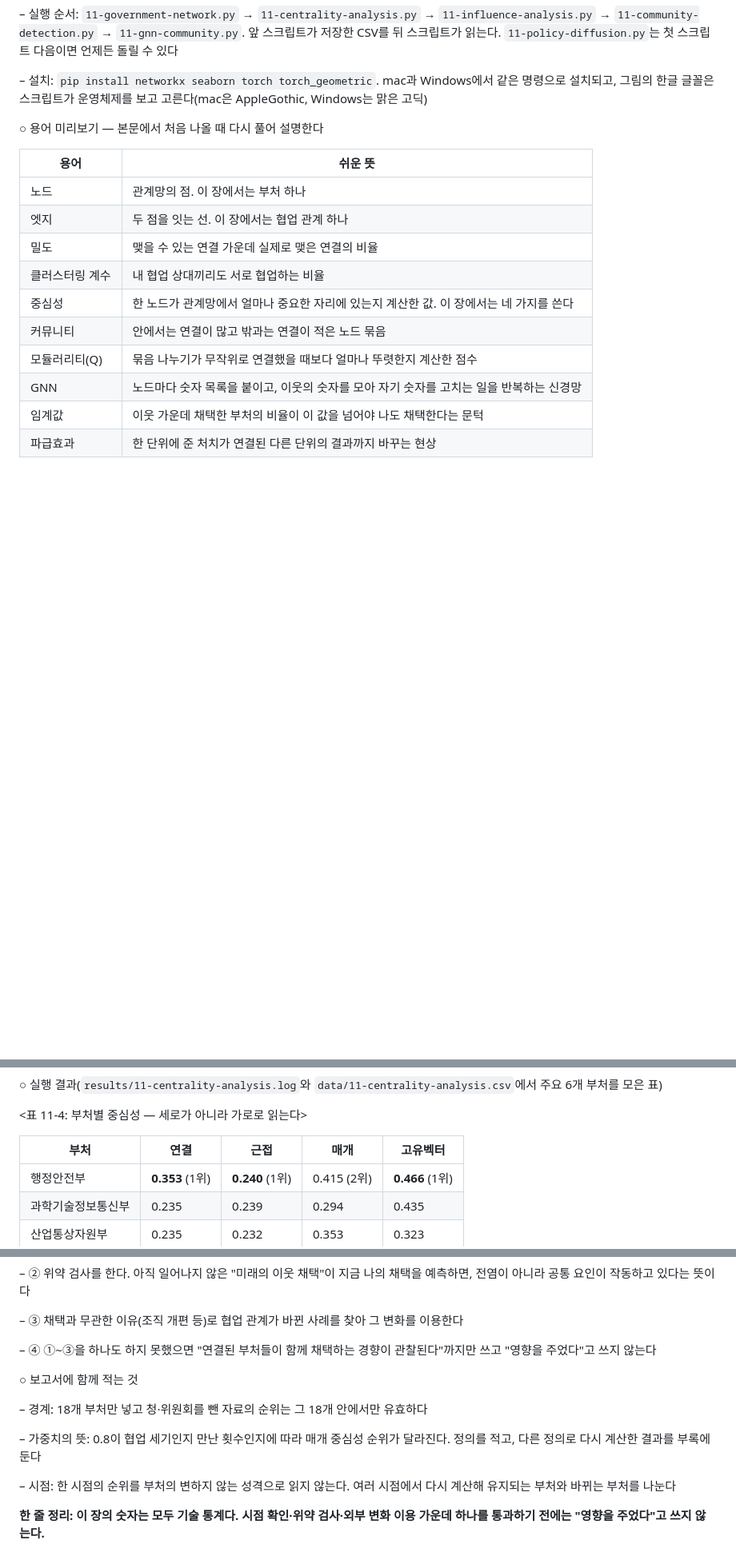
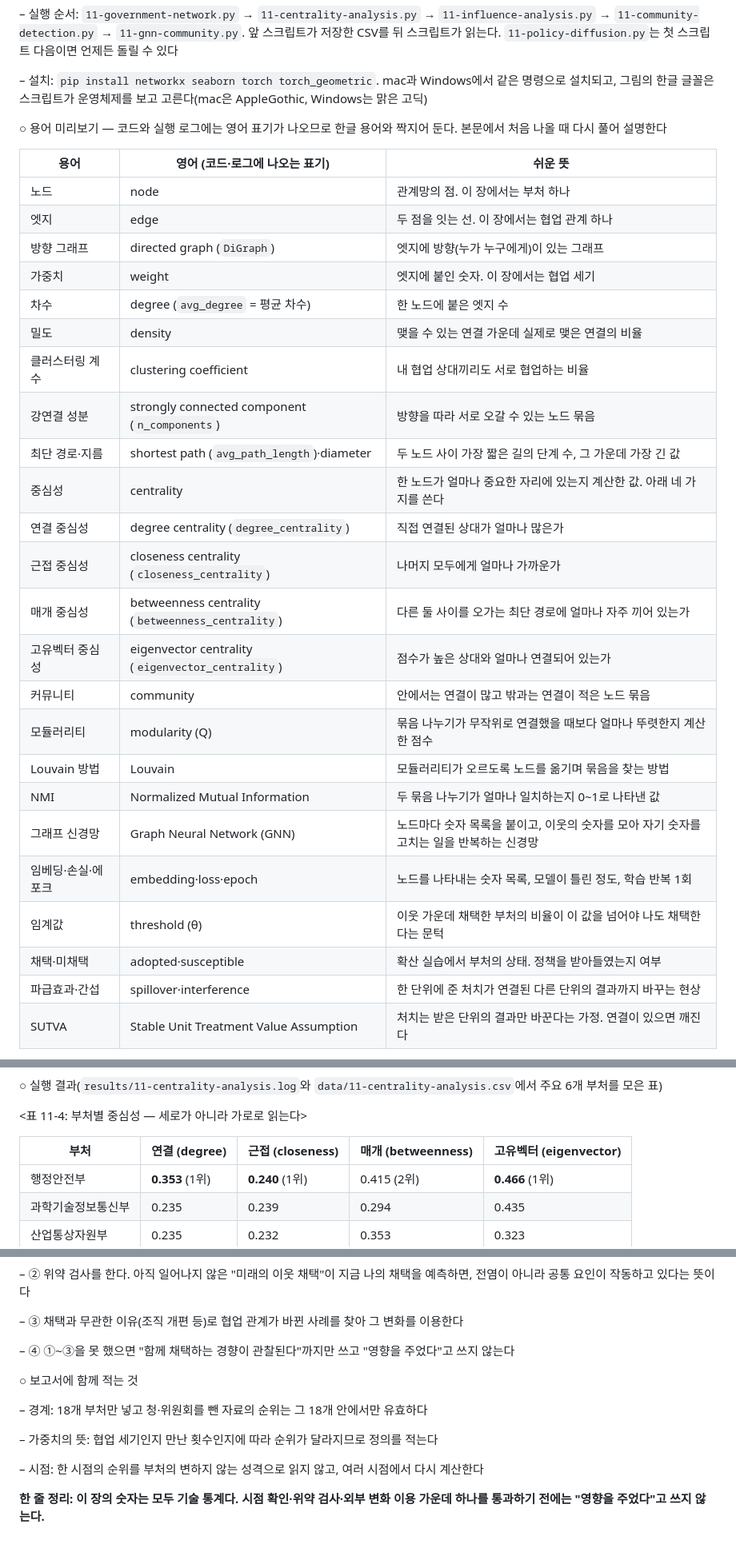
Before and after one commit to LeeSeogMin/causal, a Markdown page: lecture/ch11.md, 3 parts joined by grey strips. Shown at 80% size. GitHub-like rendering; blank space fills up the shorter version.

```diff
--- a/lecture/ch11.md
+++ b/lecture/ch11.md
@@ -18,17 +18,36 @@
 
 – 설치: `pip install networkx seaborn torch torch_geometric`. mac과 Windows에서 같은 명령으로 설치되고, 그림의 한글 글꼴은 스크립트가 운영체제를 보고 고른다(mac은 AppleGothic, Windows는 맑은 고딕)
 
-○ 용어 미리보기 — 본문에서 처음 나올 때 다시 풀어 설명한다
+○ 용어 미리보기 — 코드와 실행 로그에는 영어 표기가 나오므로 한글 용어와 짝지어 둔다. 본문에서 처음 나올 때 다시 풀어 설명한다
 
-| 용어 | 쉬운 뜻 |
-| --- | --- |
-| 노드 | 관계망의 점. 이 장에서는 부처 하나 |
-| 엣지 | 두 점을 잇는 선. 이 장에서는 협업 관계 하나 |
-| 밀도 | 맺을 수 있는 연결 가운데 실제로 맺은 연결의 비율 |
-| 클러스터링 계수 | 내 협업 상대끼리도 서로 협업하는 비율 |
-| 중심성 | 한 노드가 관계망에서 얼마나 중요한 자리에 있는지 계산한 값. 이 장에서는 네 가지를 쓴다 |
-| 커뮤니티 | 안에서는 연결이 많고 밖과는 연결이 적은 노드 묶음 |
-| 모듈러리티(Q) | 묶음 나누기가 무작위로 연결했을 때보다 얼마나 뚜렷한지 계산한 점수 |
-| GNN | 노드마다 숫자 목록을 붙이고, 이웃의 숫자를 모아 자기 숫자를 고치는 일을 반복하는 신경망 |
-| 임계값 | 이웃 가운데 채택한 부처의 비율이 이 값을 넘어야 나도 채택한다는 문턱 |
-| 파급효과 | 한 단위에 준 처치가 연결된 다른 단위의 결과까지 바꾸는 현상 |
+<style>table { page-break-inside: auto; } tr { page-break-inside: avoid; }</style>
+
+<div class="split-table">
+
+| 용어 | 영어 (코드·로그에 나오는 표기) | 쉬운 뜻 |
+| --- | --- | --- |
+| 노드 | node | 관계망의 점. 이 장에서는 부처 하나 |
+| 엣지 | edge | 두 점을 잇는 선. 이 장에서는 협업 관계 하나 |
+| 방향 그래프 | directed graph (`DiGraph`) | 엣지에 방향(누가 누구에게)이 있는 그래프 |
+| 가중치 | weight | 엣지에 붙인 숫자. 이 장에서는 협업 세기 |
+| 차수 | degree (`avg_degree` = 평균 차수) | 한 노드에 붙은 엣지 수 |
+| 밀도 | density | 맺을 수 있는 연결 가운데 실제로 맺은 연결의 비율 |
+| 클러스터링 계수 | clustering coefficient | 내 협업 상대끼리도 서로 협업하는 비율 |
+| 강연결 성분 | strongly connected component (`n_components`) | 방향을 따라 서로 오갈 수 있는 노드 묶음 |
+| 최단 경로·지름 | shortest path (`avg_path_length`)·diameter | 두 노드 사이 가장 짧은 길의 단계 수, 그 가운데 가장 긴 값 |
+| 중심성 | centrality | 한 노드가 얼마나 중요한 자리에 있는지 계산한 값. 아래 네 가지를 쓴다 |
+| 연결 중심성 | degree centrality (`degree_centrality`) | 직접 연결된 상대가 얼마나 많은가 |
+| 근접 중심성 | closeness centrality (`closeness_centrality`) | 나머지 모두에게 얼마나 가까운가 |
+| 매개 중심성 | betweenness centrality (`betweenness_centrality`) | 다른 둘 사이를 오가는 최단 경로에 얼마나 자주 끼어 있는가 |
+| 고유벡터 중심성 | eigenvector centrality (`eigenvector_centrality`) | 점수가 높은 상대와 얼마나 연결되어 있는가 |
+| 커뮤니티 | community | 안에서는 연결이 많고 밖과는 연결이 적은 노드 묶음 |
+| 모듈러리티 | modularity (Q) | 묶음 나누기가 무작위로 연결했을 때보다 얼마나 뚜렷한지 계산한 점수 |
+| Louvain 방법 | Louvain | 모듈러리티가 오르도록 노드를 옮기며 묶음을 찾는 방법 |
+| NMI | Normalized Mutual Information | 두 묶음 나누기가 얼마나 일치하는지 0~1로 나타낸 값 |
+| 그래프 신경망 | Graph Neural Network (GNN) | 노드마다 숫자 목록을 붙이고, 이웃의 숫자를 모아 자기 숫자를 고치는 일을 반복하는 신경망 |
+| 임베딩·손실·에포크 | embedding·loss·epoch | 노드를 나타내는 숫자 목록, 모델이 틀린 정도, 학습 반복 1회 |
+| 임계값 | threshold (θ) | 이웃 가운데 채택한 부처의 비율이 이 값을 넘어야 나도 채택한다는 문턱 |
+| 채택·미채택 | adopted·susceptible | 확산 실습에서 부처의 상태. 정책을 받아들였는지 여부 |
+| 파급효과·간섭 | spillover·interference | 한 단위에 준 처치가 연결된 다른 단위의 결과까지 바꾸는 현상 |
+| SUTVA | Stable Unit Treatment Value Assumption | 처치는 받은 단위의 결과만 바꾼다는 가정. 연결이 있으면 깨진다 |
+
@@ -169,7 +203,7 @@ eig = nx.eigenvector_centrality(G_undirected, weight='weight', max_iter=1000)
 
 <표 11-4: 부처별 중심성 — 세로가 아니라 가로로 읽는다>
 
-| 부처 | 연결 | 근접 | 매개 | 고유벡터 |
+| 부처 | 연결 (degree) | 근접 (closeness) | 매개 (betweenness) | 고유벡터 (eigenvector) |
 | --- | --- | --- | --- | --- |
 | 행정안전부 | **0.353** (1위) | **0.240** (1위) | 0.415 (2위) | **0.466** (1위) |
 | 과학기술정보통신부 | 0.235 | 0.239 | 0.294 | 0.435 |
@@ -435,15 +469,15 @@ history = model.run_simulation(threshold=0.25)
 
 – ③ 채택과 무관한 이유(조직 개편 등)로 협업 관계가 바뀐 사례를 찾아 그 변화를 이용한다
 
-– ④ ①~③을 하나도 하지 못했으면 "연결된 부처들이 함께 채택하는 경향이 관찰된다"까지만 쓰고 "영향을 주었다"고 쓰지 않는다
+– ④ ①~③을 못 했으면 "함께 채택하는 경향이 관찰된다"까지만 쓰고 "영향을 주었다"고 쓰지 않는다
 
 ○ 보고서에 함께 적는 것
 
 – 경계: 18개 부처만 넣고 청·위원회를 뺀 자료의 순위는 그 18개 안에서만 유효하다
 
-– 가중치의 뜻: 0.8이 협업 세기인지 만난 횟수인지에 따라 매개 중심성 순위가 달라진다. 정의를 적고, 다른 정의로 다시 계산한 결과를 부록에 둔다
+– 가중치의 뜻: 협업 세기인지 만난 횟수인지에 따라 순위가 달라지므로 정의를 적는다
 
-– 시점: 한 시점의 순위를 부처의 변하지 않는 성격으로 읽지 않는다. 여러 시점에서 다시 계산해 유지되는 부처와 바뀌는 부처를 나눈다
+– 시점: 한 시점의 순위를 부처의 변하지 않는 성격으로 읽지 않고, 여러 시점에서 다시 계산한다
 
 **한 줄 정리: 이 장의 숫자는 모두 기술 통계다. 시점 확인·위약 검사·외부 변화 이용 가운데 하나를 통과하기 전에는 "영향을 주었다"고 쓰지 않는다.**
 
```
Also changed, not shown: other parts of lecture/ch11.md (+27 -20 lines), diagrams/11-centrality-path.png (added), diagrams/11-terms.png (added), 2 other files.
